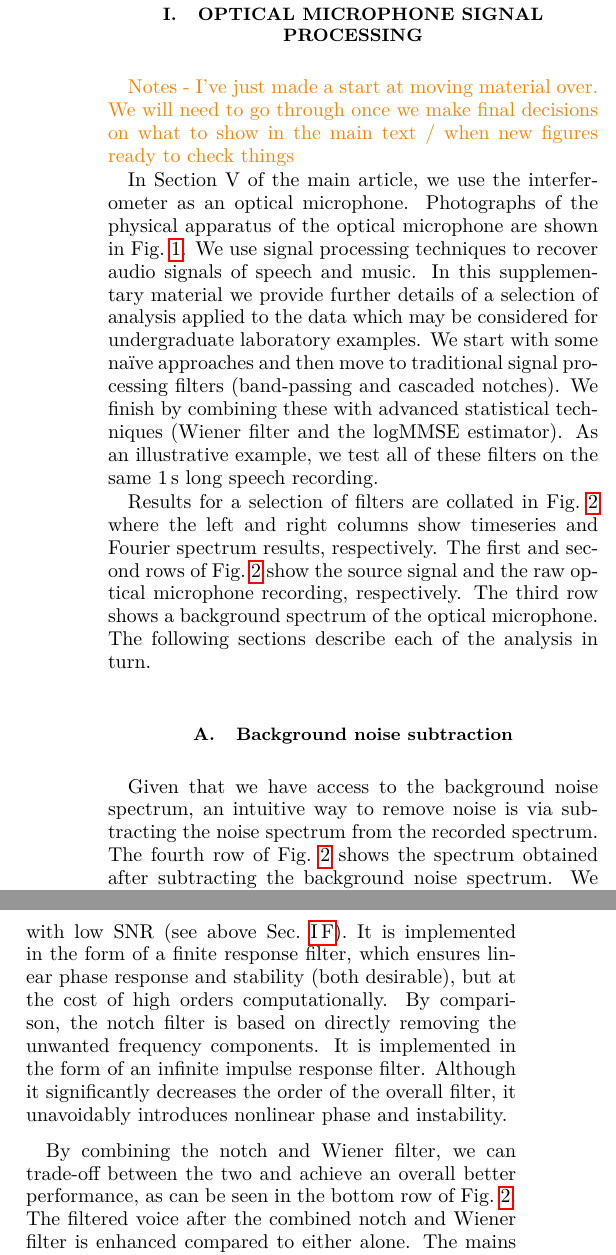
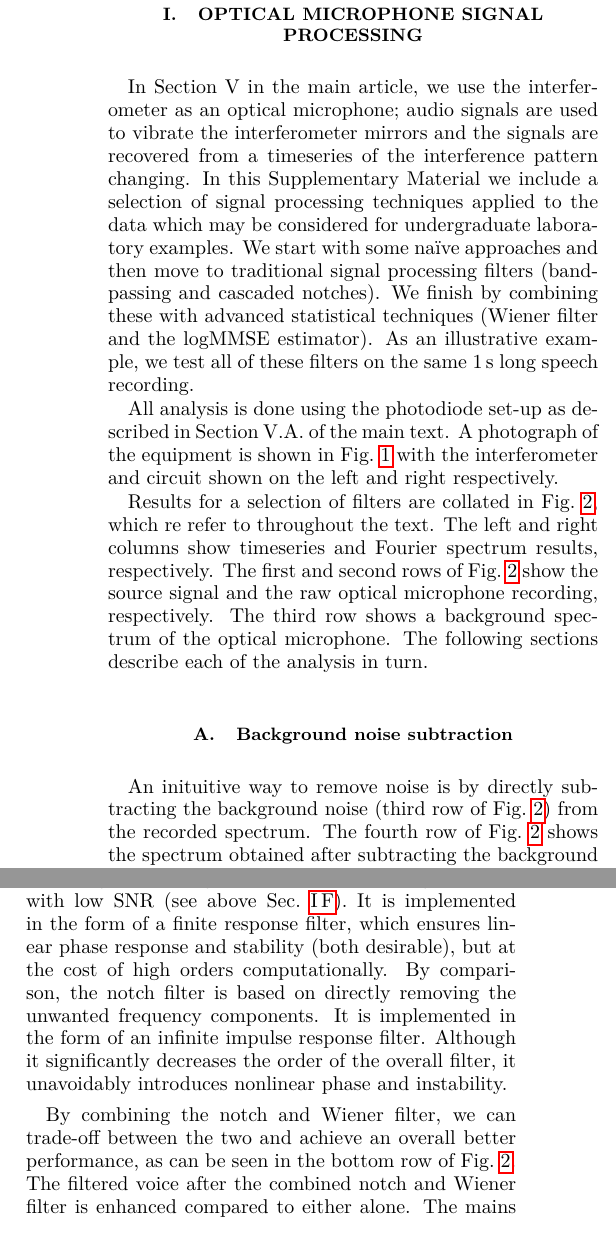
Before and after one commit to daccordeon/gravexplain, a LaTeX paper (paper/ifo-supplementary-material.tex): two parts of the columns of pages 1 and 5 of 6 before the commit and two parts of the columns of pages 1 and 4 of 6 after it, joined at a grey line, cut so that both start at the same text. Compiled offline with pdfLaTeX.

Commit message:
work in progress on supp mat

```diff
--- a/paper/ifo-supplementary-material.tex
+++ b/paper/ifo-supplementary-material.tex
@@ -36,8 +36,13 @@
 \maketitle
 
 \section{Optical microphone signal processing}
-\han{Notes - I've just made a start at moving material over. We will need to go through once we make final decisions on what to show in the main text / when new figures ready to check things}
 
+
+In Section~V in the main article, we use the interferometer as an optical microphone; audio signals are used to vibrate the interferometer mirrors and the signals are recovered from a timeseries of the interference pattern changing.
+In this Supplementary Material we include a selection of signal processing techniques applied to the data which may be considered for undergraduate laboratory examples.
+We start with some na{\"i}ve approaches and then move to traditional signal processing filters (band-passing and cascaded notches).
+We finish by combining these with advanced statistical techniques (Wiener filter and the logMMSE estimator).
+As an illustrative example, we test all of these filters on the same $1\,{\rm s}$ long speech recording.
 
 \begin{figure*}
 	\includegraphics[height=0.41\textwidth]{figures/setup_pic2.pdf}
@@ -49,11 +54,6 @@ Right: A photograph of the photodiode circuit assembled on a breadboard. The lea
 	\label{fig:photographs_of_optical_microphone_and_circuit}
 \end{figure*}
 
-In Section~V of the main article, we use the interferometer as an optical microphone. Photographs of the physical apparatus of the optical microphone are shown in Fig.~\ref{fig:photographs_of_optical_microphone_and_circuit}.
-We use signal processing techniques to recover audio signals of speech and music.
-In this supplementary material we provide further details of a selection of analysis applied to the data which may be considered for undergraduate laboratory examples.
-We start with some na{\"i}ve approaches and then move to traditional signal processing filters (band-passing and cascaded notches).
-We finish by combining these with advanced statistical techniques (Wiener filter and the logMMSE estimator).
-As an illustrative example, we test all of these filters on the same $1\,{\rm s}$ long speech recording.
 
-\begin{figure*}
+All analysis is done using the photodiode set-up as described in Section~V.A. of the main text.
+A photograph of the equipment is shown in Fig.~\ref{fig:photographs_of_optical_microphone_and_circuit} with the interferometer and circuit shown on the left and right respectively.
@@ -72,31 +78,41 @@ As an illustrative example, we test all of these filters on the same $1\,{\rm s}
     The fourth row shows the result of subtracting the background noise spectrum in the third row from the recording in the second row.
 	The fifth, sixth, and seventh rows show the results of applying the notch filter, the Wiener filter, and both combined, respectively.
 	}
-\end{figure*}
+\end{figure}
 
 
 
-Results for a selection of filters are collated in Fig.~\ref{fig:BackgroundNotchWienerCombined} where the left and right columns show timeseries and Fourier spectrum results, respectively.
-The first and second rows of Fig.~\ref{fig:BackgroundNotchWienerCombined} show the source signal and the raw optical microphone recording, respectively.
+Results for a selection of filters are collated in Fig.~\ref{fig:op_mic_results}, which re refer to throughout the text.
+The left and right columns show timeseries and Fourier spectrum results, respectively.
+The first and second rows of Fig.~\ref{fig:op_mic_results} show the source signal and the raw optical microphone recording, respectively.
 The third row shows a background spectrum of the optical microphone.
 The following sections describe each of the analysis in turn.
 
+
+
 \subsection{Background noise subtraction}
 
-Given that we have access to the background noise spectrum, an intuitive way to remove noise is via subtracting the noise spectrum from the recorded spectrum.
-The fourth row of Fig.~\ref{fig:BackgroundNotchWienerCombined} shows the spectrum obtained after subtracting the background noise spectrum.
+An inituitive way to remove noise is by directly subtracting the background noise (third row of Fig.~\ref{fig:op_mic_results}) from the recorded spectrum.
+The fourth row of Fig.~\ref{fig:op_mic_results} shows the spectrum obtained after subtracting the background noise spectrum.
 We see no obvious improvement, which may be attributed to a time-variant noise spectrum, the cause of which is unidentified.
 
 
 
 \subsection{Rectangular comb filter}
 
-Simply zeroing the frequency bins corresponding to the harmonics of the $50\,{\rm Hz}$ mains signal is unsuccessful. This effectively multiplies the spectrum by a rectangular comb filter. It does remove the mains harmonics, but audibly ruins the rest of the signal due to lack of smoothness. This is because applying a filter in frequency space is equivalent to convolving the time-domain signal with the inverse Fourier transform of that filter. The inverse Fourier transform of a rectangular comb filter (a set of boxcars) is some combination of sinc functions, which significantly corrupt the signal.
+Simply zeroing the frequency bins corresponding to the harmonics of the $50\,{\rm Hz}$ mains signal is unsuccessful.
+This effectively multiplies the spectrum by a rectangular comb filter.
+It does remove the mains harmonics, but audibly ruins the rest of the signal due to lack of smoothness.
+This is because applying a filter in frequency space is equivalent to convolving the time-domain signal with the inverse Fourier transform of that filter.
+The inverse Fourier transform of a rectangular comb filter (a set of boxcars) is some combination of sinc functions, which significantly corrupt the signal.
 See also Section~\ref{sec:notch} where we explore a notch filter.
+
+
 
 \subsection{High-pass filter}
 
-A high-pass filter smoothly attenuates frequencies below some cut-off frequency. Applying a high-pass filter, with a cut-off frequency around $150\,{\rm Hz}$, to the signal spectrum works well at removing the $50\,{\rm Hz}$ and $100\,{\rm Hz}$ harmonics. However, the mains harmonics above $100\,{\rm Hz}$ remain. Using a high-pass filter with a higher cut-off can be used to mitigate this issue. However, it makes the played-back signal unrecognisable as the region above $100\,{\rm Hz}$ carries a lot of the fundamental frequencies of speech and music~\cite{speech_intelligibility}.
+A high-pass filter smoothly attenuates frequencies below some cut-off frequency.
+Applying a high-pass filter, with a cut-off frequency around $150\,{\rm Hz}$, to the signal spectrum works well at removing the $50\,{\rm Hz}$ and $100\,{\rm Hz}$ harmonics. However, the mains harmonics above $100\,{\rm Hz}$ remain. Using a high-pass filter with a higher cut-off can be used to mitigate this issue. However, it makes the played-back signal unrecognisable as the region above $100\,{\rm Hz}$ carries a lot of the fundamental frequencies of speech and music~\cite{speech_intelligibility}.
 Often in speech processing, the logarithm of the signal is taken since the amplitude information seems to be more important to intelligibility than the phase information to the human ear~\cite{SubjectiveComparison}. However, applying a high-pass filter to the logarithm of the signal spectrum does not significantly improve on the above simple high-pass filter.
 
 
@@ -241,7 +257,7 @@ The results of this analysis are described in the main paper in section \han{VC}
 The Wiener filter makes use of statistical information from the speech data and noise. It amplifies the part of the signal with high SNR while suppressing the parts with low SNR (see above Sec.~\ref{sec:Wiener}). It is implemented in the form of a finite response filter, which ensures linear phase response and stability (both desirable), but at the cost of high orders computationally. By comparison, the notch filter is based on directly removing the unwanted frequency components. It is implemented in the form of an infinite impulse response filter. Although it significantly decreases the order of the overall filter, it unavoidably introduces nonlinear phase and instability.
 
 
-By combining the notch and Wiener filter, we can trade-off between the two and achieve an overall better performance, as can be seen in the bottom row of Fig.~\ref{fig:BackgroundNotchWienerCombined}.
+By combining the notch and Wiener filter, we can trade-off between the two and achieve an overall better performance, as can be seen in the bottom row of Fig.~\ref{fig:op_mic_results}.
 The filtered voice after the combined notch and Wiener filter is enhanced compared to either alone. The mains noise is all but removed and more voice information is retained. However, the recovered voice still sounds muffled and is not understandable.
 
 
```
Also changed, not shown: paper/ifo-supplementary-material.tex (16 more changed lines).
